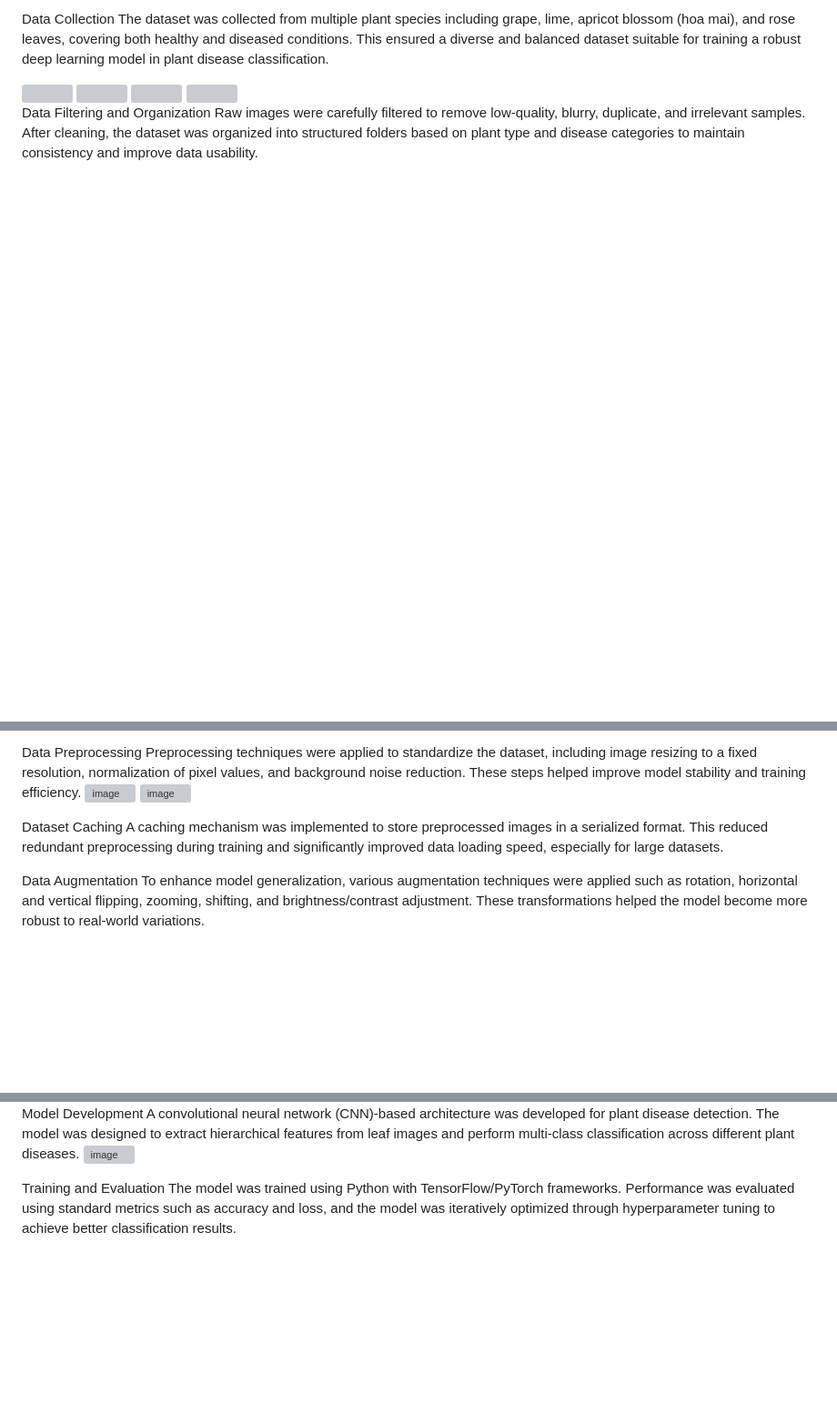
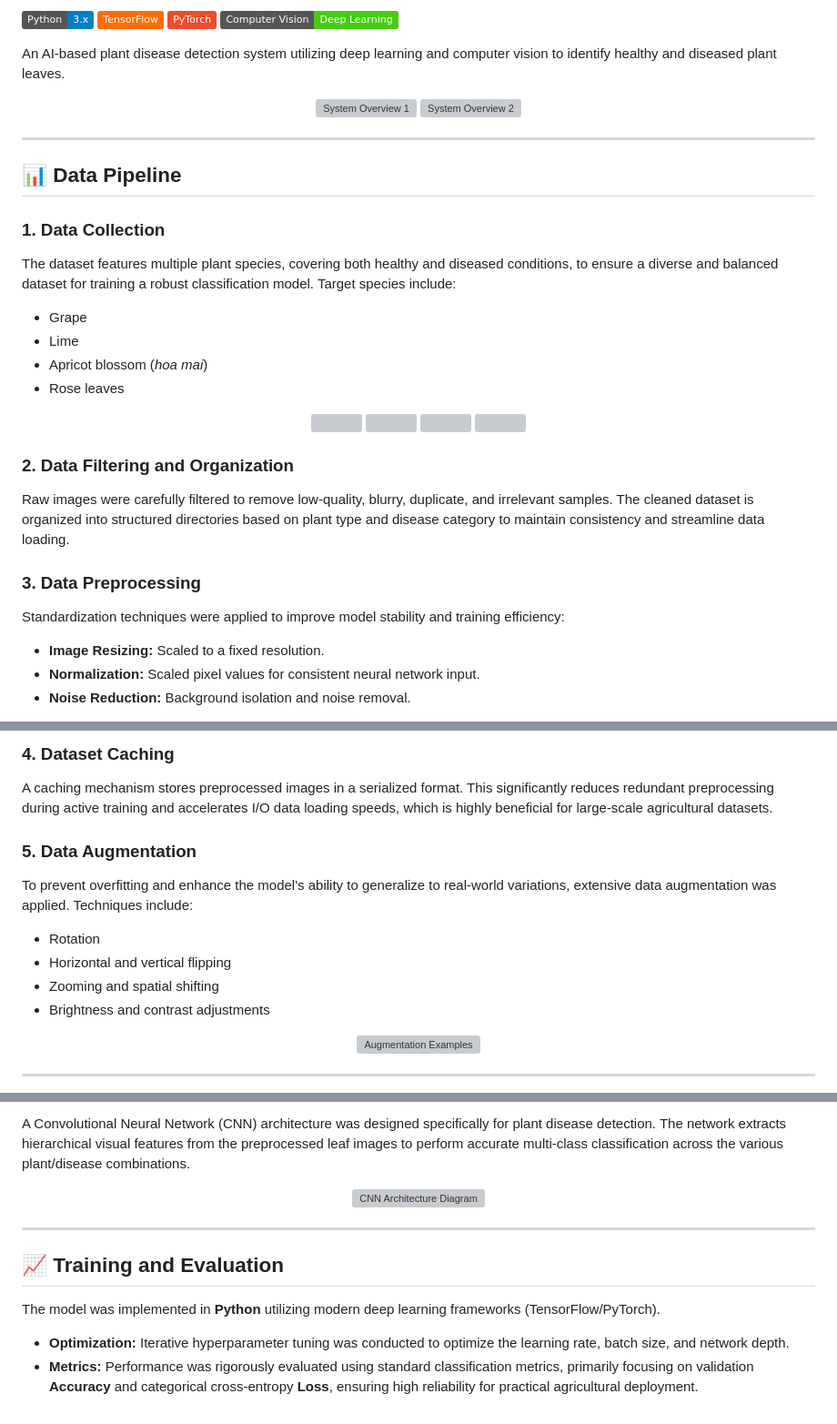
Before and after one commit to nghi1810/plant-disease-detection, a Markdown page: README.md, 3 parts joined by grey strips. Shown at 91% size. Rendered like a GitHub page; badges without logos; blank space fills up the shorter version; grey boxes are pictures that could not be loaded.

```diff
--- a/README.md
+++ b/README.md
@@ -5,14 +2,40 @@ AI-based plant disease detection using deep learning and computer vision
 
-Data Collection
-The dataset was collected from multiple plant species including grape, lime, apricot blossom (hoa mai), and rose leaves, covering both healthy and diseased conditions. This ensured a diverse and balanced dataset suitable for training a robust deep learning model in plant disease classification.
-<div style="display:flex; gap:10px; flex-wrap:wrap;">
+![Python](https://img.shields.io/badge/Python-3.x-blue.svg)
+![TensorFlow](https://img.shields.io/badge/TensorFlow-FF6F00?logo=tensorflow&logoColor=white)
+![PyTorch](https://img.shields.io/badge/PyTorch-EE4C2C?logo=pytorch&logoColor=white)
+![Computer Vision](https://img.shields.io/badge/Computer%20Vision-Deep%20Learning-success.svg)
+
+An AI-based plant disease detection system utilizing deep learning and computer vision to identify healthy and diseased plant leaves.
+
+<div align="center">
+  <img width="1257" alt="System Overview 1" src="https://github.com/user-attachments/assets/fcd83a12-8baa-4658-8b9f-dcc36dd23b84" />
+  <img width="2560" alt="System Overview 2" src="https://github.com/user-attachments/assets/368aa1a9-bcec-43e3-ae63-8fa3aae9ecc7" />
+</div>
+
+---
+
+## 📊 Data Pipeline
+
+### 1. Data Collection
+The dataset features multiple plant species, covering both healthy and diseased conditions, to ensure a diverse and balanced dataset for training a robust classification model. Target species include:
+* Grape
+* Lime
+* Apricot blossom (*hoa mai*)
+* Rose leaves
+
+<div align="center">
   <img width="200" src="https://github.com/user-attachments/assets/5bc381f2-dfac-4aae-b792-176e32804c07" />
   <img width="200" src="https://github.com/user-attachments/assets/d9e4e381-2dd8-4e22-a7e1-787c62f37574" />
   <img width="200" src="https://github.com/user-attachments/assets/54de03cc-9aa3-447a-8633-ff204a0e3b6b" />
   <img width="200" src="https://github.com/user-attachments/assets/ee841206-732d-4a2f-a185-4dcd91272610" />
 </div>
 
+### 2. Data Filtering and Organization
+Raw images were carefully filtered to remove low-quality, blurry, duplicate, and irrelevant samples. The cleaned dataset is organized into structured directories based on plant type and disease category to maintain consistency and streamline data loading.
 
-Data Filtering and Organization
-Raw images were carefully filtered to remove low-quality, blurry, duplicate, and irrelevant samples. After cleaning, the dataset was organized into structured folders based on plant type and disease categories to maintain consistency and improve data usability.
+### 3. Data Preprocessing
+Standardization techniques were applied to improve model stability and training efficiency:
+* **Image Resizing:** Scaled to a fixed resolution.
+* **Normalization:** Scaled pixel values for consistent neural network input.
+* **Noise Reduction:** Background isolation and noise removal.
 
@@ -19,13 +46,17 @@ Raw images were carefully filtered to remove low-quality, blurry, duplicate, and
 
-Data Preprocessing
-Preprocessing techniques were applied to standardize the dataset, including image resizing to a fixed resolution, normalization of pixel values, and background noise reduction. These steps helped improve model stability and training efficiency.
-<img width="500" height="500" alt="image" src="https://github.com/user-attachments/assets/f9f77b7d-2672-4c7e-9bbe-aeb0a07a0d45" />
-<img width="600" height="300" alt="image" src="https://github.com/user-attachments/assets/25e7e658-11d7-4804-aa98-9617cb76a9fb" />
+### 4. Dataset Caching
+A caching mechanism stores preprocessed images in a serialized format. This significantly reduces redundant preprocessing during active training and accelerates I/O data loading speeds, which is highly beneficial for large-scale agricultural datasets.
 
+### 5. Data Augmentation
+To prevent overfitting and enhance the model's ability to generalize to real-world variations, extensive data augmentation was applied. Techniques include:
+* Rotation
+* Horizontal and vertical flipping
+* Zooming and spatial shifting
+* Brightness and contrast adjustments
 
-Dataset Caching
-A caching mechanism was implemented to store preprocessed images in a serialized format. This reduced redundant preprocessing during training and significantly improved data loading speed, especially for large datasets.
+<div align="center">
+  <img width="500" alt="Augmentation Examples" src="https://github.com/user-attachments/assets/f378385f-a6a4-45d8-82b6-2fbb721053a5" />
+</div>
 
-Data Augmentation
-To enhance model generalization, various augmentation techniques were applied such as rotation, horizontal and vertical flipping, zooming, shifting, and brightness/contrast adjustment. These transformations helped the model become more robust to real-world variations.
+---
 
@@ -33,9 +64,15 @@ To enhance model generalization, various augmentation techniques were applied su
 
+A Convolutional Neural Network (CNN) architecture was designed specifically for plant disease detection. The network extracts hierarchical visual features from the preprocessed leaf images to perform accurate multi-class classification across the various plant/disease combinations.
 
-Model Development
-A convolutional neural network (CNN)-based architecture was developed for plant disease detection. The model was designed to extract hierarchical features from leaf images and perform multi-class classification across different plant diseases.
-<img width="753" height="352" alt="image" src="https://github.com/user-attachments/assets/5cfac86b-dd79-45ab-a590-7e3cdc46fbd0" />
+<div align="center">
+  <img width="753" alt="CNN Architecture Diagram" src="https://github.com/user-attachments/assets/5cfac86b-dd79-45ab-a590-7e3cdc46fbd0" />
+</div>
 
+---
 
-Training and Evaluation
-The model was trained using Python with TensorFlow/PyTorch frameworks. Performance was evaluated using standard metrics such as accuracy and loss, and the model was iteratively optimized through hyperparameter tuning to achieve better classification results.
+## 📈 Training and Evaluation
+
+The model was implemented in **Python** utilizing modern deep learning frameworks (TensorFlow/PyTorch).
+
+* **Optimization:** Iterative hyperparameter tuning was conducted to optimize the learning rate, batch size, and network depth.
+* **Metrics:** Performance was rigorously evaluated using standard classification metrics, primarily focusing on validation **Accuracy** and categorical cross-entropy **Loss**, ensuring high reliability for practical agricultural deployment.
```
Also changed, not shown: other parts of README.md (+6 -5 lines).
